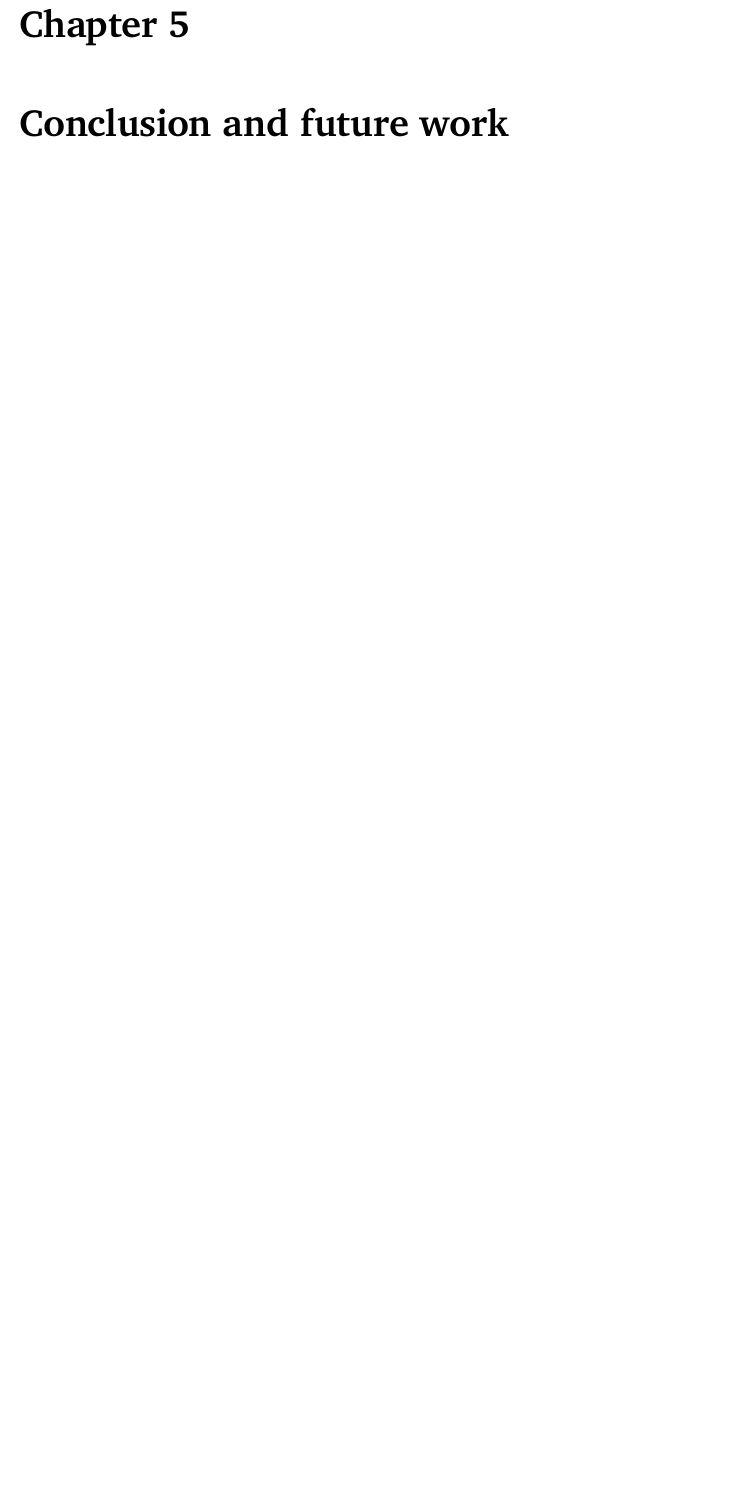
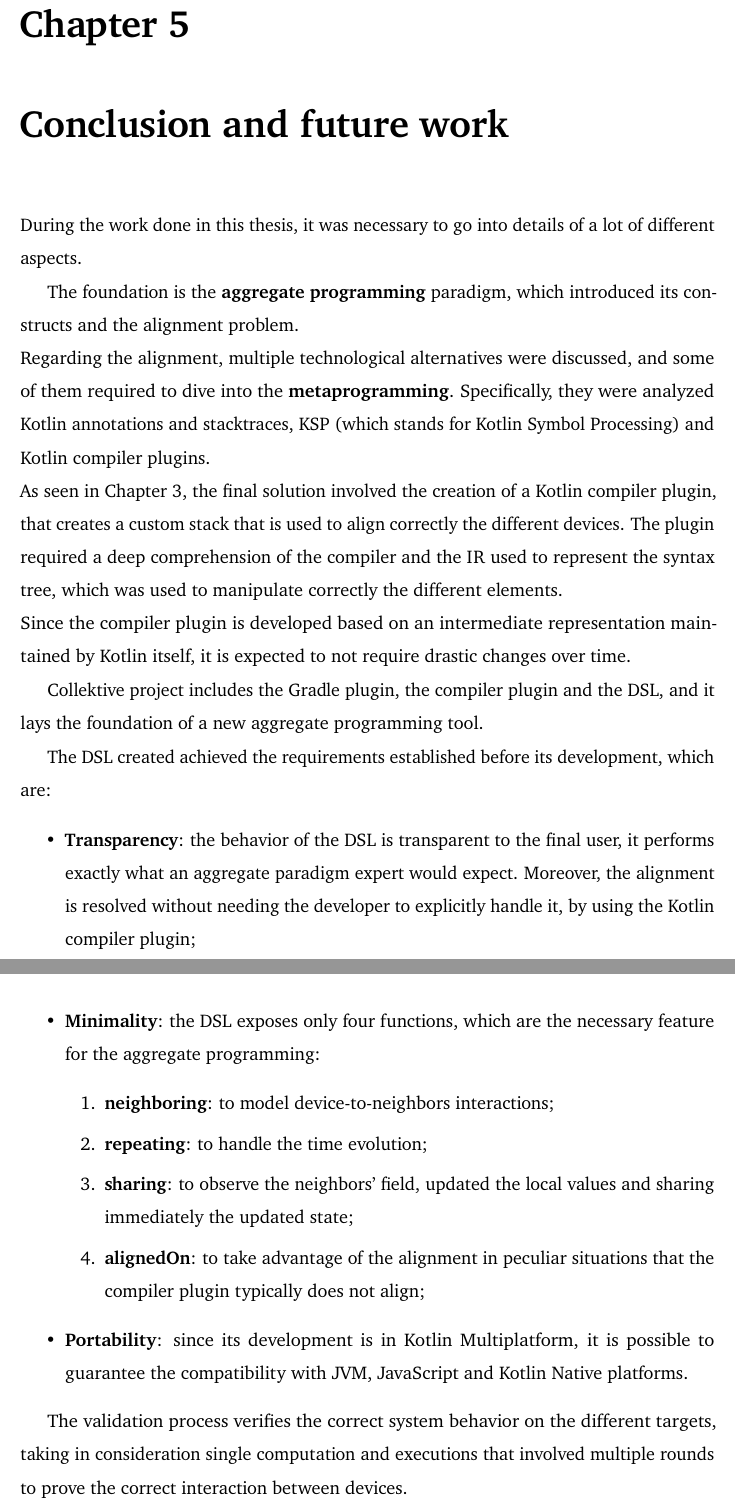
Before and after one commit to ElisaTronetti/collektive-master-thesis, a LaTeX thesis (main.tex, which reads document/chapters/5-conclusion/conclusion.tex): part of page 91 of 94 before the commit and two parts of pages 91 and 92 of 95 after it, the two joined at a grey line, cut so that both start at the same text, the shorter picture padded with empty space. Compiled offline with pdfLaTeX.

Commit message:
feat(conclusion): added conclusion and future word

```diff
--- a/document/chapters/5-conclusion/conclusion.tex
+++ b/document/chapters/5-conclusion/conclusion.tex
@@ -1 +1,23 @@
 \chapter{Conclusion and future work}\label{chapter:conclusion}
+During the work done in this thesis, it was necessary to go into details of a lot of different aspects.
+
+The foundation is the \textbf{aggregate programming} paradigm, which introduced its constructs and the alignment problem.\newline Regarding the alignment, multiple technological alternatives were discussed, and some of them required to dive into the \textbf{metaprogramming}. Specifically, they were analyzed Kotlin annotations and stacktraces, KSP (which stands for Kotlin Symbol Processing) and Kotlin compiler plugins.\newline
+As seen in Chapter \ref{chapter:alignment}, the final solution involved the creation of a Kotlin compiler plugin, that creates a custom stack that is used to align correctly the different devices. The plugin required a deep comprehension of the compiler and the IR used to represent the syntax tree, which was used to manipulate correctly the different elements.\newline
+Since the compiler plugin is developed based on an intermediate representation maintained by Kotlin itself, it is expected to not require drastic changes over time.
+
+Collektive project includes the Gradle plugin, the compiler plugin and the DSL, and it lays the foundation of a new aggregate programming tool.
+
+The DSL created achieved the requirements established before its development, which are:
+\begin{itemize}
+    \item \textbf{Transparency}: the behavior of the DSL is transparent to the final user, it performs exactly what an aggregate paradigm expert would expect. Moreover, the alignment is resolved without needing the developer to explicitly handle it, by using the Kotlin compiler plugin;
+    \item \textbf{Minimality}: the DSL exposes only four functions, which are the necessary feature for the aggregate programming:
+    \begin{enumerate}
+        \item \textbf{neighboring}: to model device-to-neighbors interactions;
+        \item \textbf{repeating}: to handle the time evolution;
+        \item \textbf{sharing}: to observe the neighbors' field, updated the local values and sharing immediately the updated state;
+        \item \textbf{alignedOn}: to take advantage of the alignment in peculiar situations that the compiler plugin typically does not align;
+    \end{enumerate}
+    \item \textbf{Portability}: since its development is in Kotlin Multiplatform, it is possible to guarantee the compatibility with JVM, JavaScript and Kotlin Native platforms.
+\end{itemize}
+
+The validation process verifies the correct system behavior on the different targets, taking in consideration single computation and executions that involved multiple rounds to prove the correct interaction between devices.
```
Also changed, not shown: document/chapters/5-conclusion/conclusion.tex (7 more changed lines).
